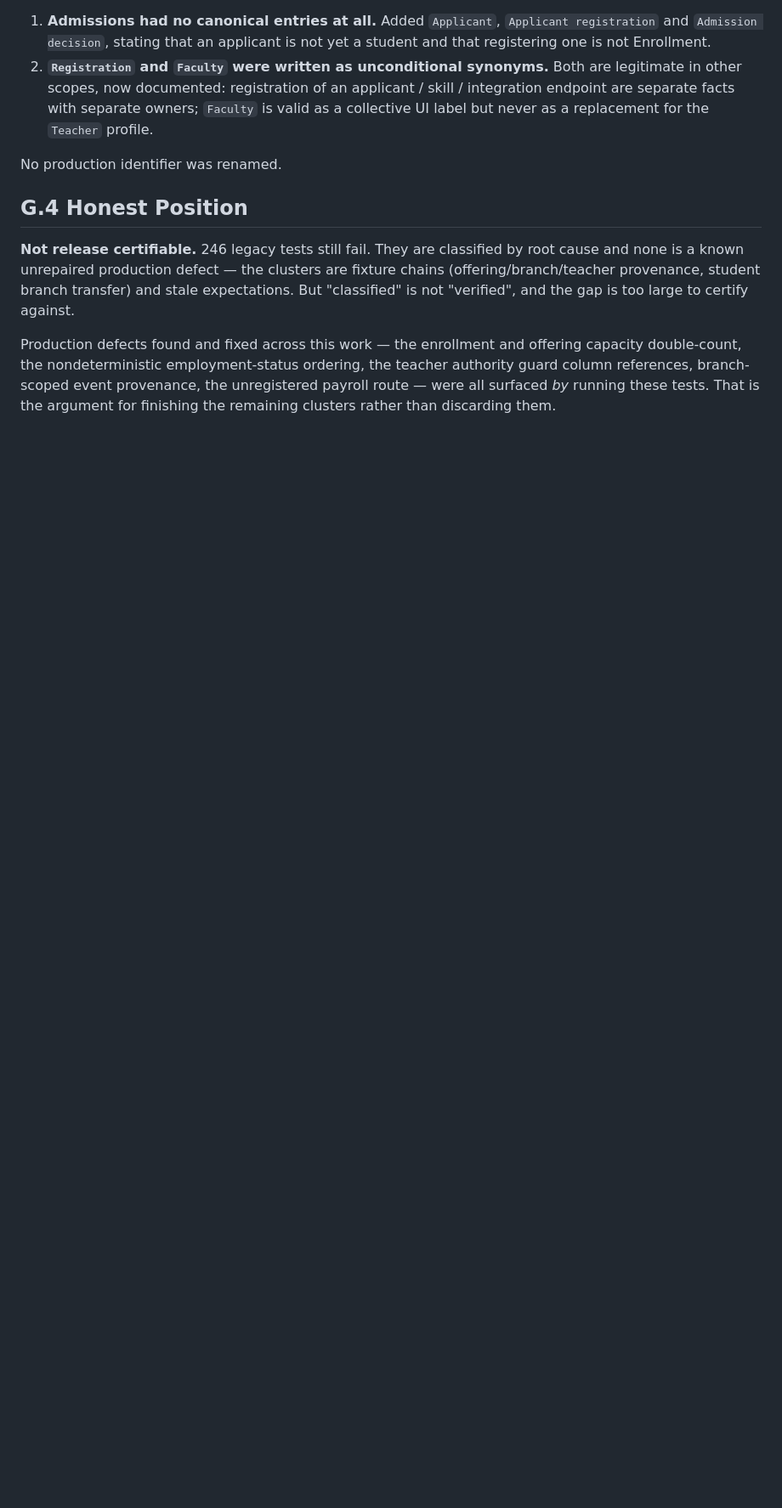
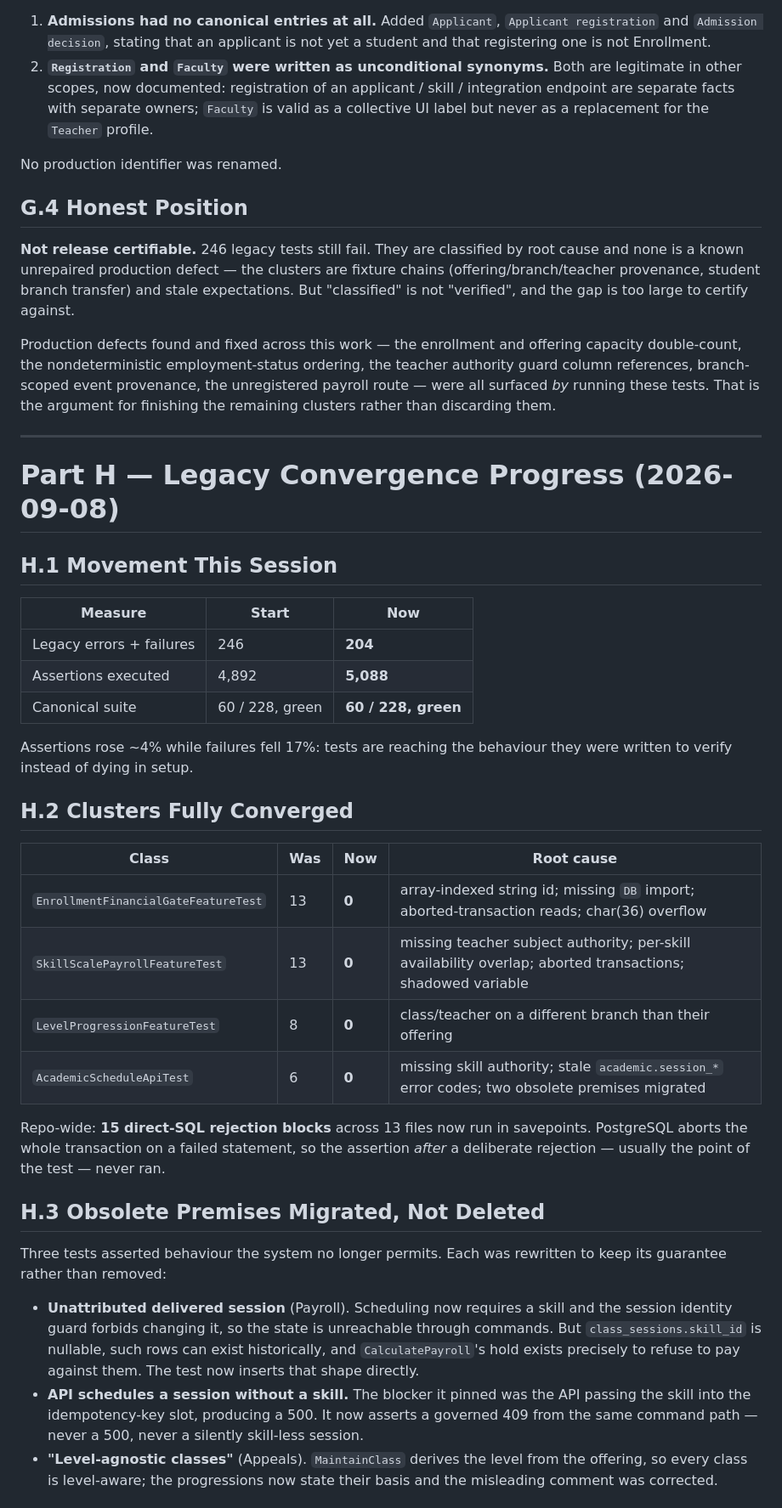
Before and after one commit to Frotan2/TOEFL-House, a Markdown page: docs/RUNTIME_VERIFICATION_HANDOFF.md, the part around one of its changes. Shown at 85% size. GitHub-like rendering; blank space fills up the shorter version.

Commit message:
docs(runtime): record Part H legacy convergence progress and remaining classification
Co-authored-by: arena-agent <297053741+arena-agent@users.noreply.github.com>

```diff
--- a/docs/RUNTIME_VERIFICATION_HANDOFF.md
+++ b/docs/RUNTIME_VERIFICATION_HANDOFF.md
@@ -997,3 +997,51 @@ ordering, the teacher authority guard column references, branch-scoped event
 provenance, the unregistered payroll route — were all surfaced *by* running
 these tests. That is the argument for finishing the remaining clusters rather
 than discarding them.
+
+---
+
+# Part H — Legacy Convergence Progress (2026-09-08)
+
+## H.1 Movement This Session
+
+| Measure | Start | Now |
+|---|---|---|
+| Legacy errors + failures | 246 | **204** |
+| Assertions executed | 4,892 | **5,088** |
+| Canonical suite | 60 / 228, green | **60 / 228, green** |
+
+Assertions rose ~4% while failures fell 17%: tests are reaching the behaviour
+they were written to verify instead of dying in setup.
+
+## H.2 Clusters Fully Converged
+
+| Class | Was | Now | Root cause |
+|---|---|---|---|
+| `EnrollmentFinancialGateFeatureTest` | 13 | **0** | array-indexed string id; missing `DB` import; aborted-transaction reads; char(36) overflow |
+| `SkillScalePayrollFeatureTest` | 13 | **0** | missing teacher subject authority; per-skill availability overlap; aborted transactions; shadowed variable |
+| `LevelProgressionFeatureTest` | 8 | **0** | class/teacher on a different branch than their offering |
+| `AcademicScheduleApiTest` | 6 | **0** | missing skill authority; stale `academic.session_*` error codes; two obsolete premises migrated |
+
+Repo-wide: **15 direct-SQL rejection blocks** across 13 files now run in
+savepoints. PostgreSQL aborts the whole transaction on a failed statement, so
+the assertion *after* a deliberate rejection — usually the point of the test —
+never ran.
+
+## H.3 Obsolete Premises Migrated, Not Deleted
+
+Three tests asserted behaviour the system no longer permits. Each was rewritten
+to keep its guarantee rather than removed:
+
+- **Unattributed delivered session** (Payroll). Scheduling now requires a skill
+  and the session identity guard forbids changing it, so the state is
+  unreachable through commands. But `class_sessions.skill_id` is nullable, such
+  rows can exist historically, and `CalculatePayroll`'s hold exists precisely to
+  refuse to pay against them. The test now inserts that shape directly.
+- **API schedules a session without a skill.** The blocker it pinned was the API
+  passing the skill into the idempotency-key slot, producing a 500. It now
+  asserts a governed 409 from the same command path — never a 500, never a
+  silently skill-less session.
+- **"Level-agnostic classes"** (Appeals). `MaintainClass` derives the level from
+  the offering, so every class is level-aware; the progressions now state their
+  basis and the misleading comment was corrected.
+
```
Also changed, not shown: other parts of docs/RUNTIME_VERIFICATION_HANDOFF.md (+28 -0 lines).
